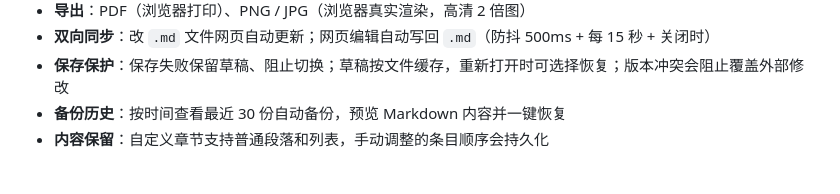
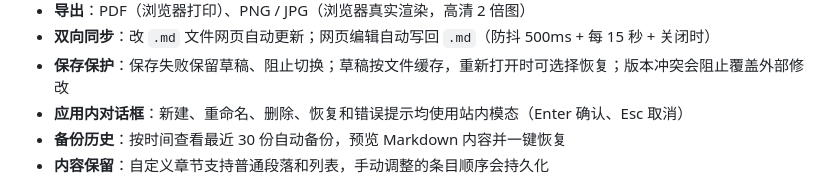
Before and after one commit to Muxiner/ai_for_work, a Markdown page: readme.md, the part around the change. Rendered like a GitHub page.

```diff
--- a/readme.md
+++ b/readme.md
@@ -19,6 +19,7 @@
 - **导出**：PDF（浏览器打印）、PNG / JPG（浏览器真实渲染，高清 2 倍图）
 - **双向同步**：改 `.md` 文件网页自动更新；网页编辑自动写回 `.md`（防抖 500ms + 每 15 秒 + 关闭时）
 - **保存保护**：保存失败保留草稿、阻止切换；草稿按文件缓存，重新打开时可选择恢复；版本冲突会阻止覆盖外部修改
+- **应用内对话框**：新建、重命名、删除、恢复和错误提示均使用站内模态（Enter 确认、Esc 取消）
 - **备份历史**：按时间查看最近 30 份自动备份，预览 Markdown 内容并一键恢复
 - **内容保留**：自定义章节支持普通段落和列表，手动调整的条目顺序会持久化
 
```
Also changed, not shown: agent.md (+4 -1 lines).
